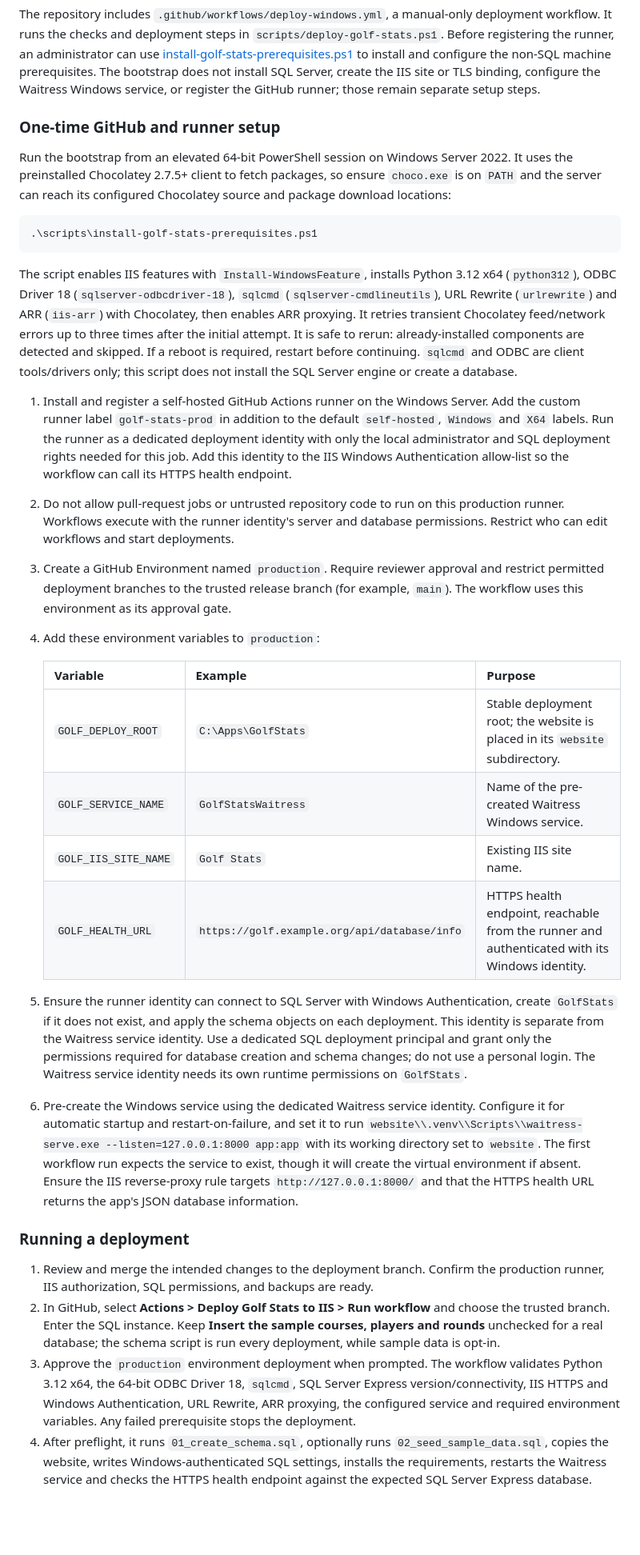
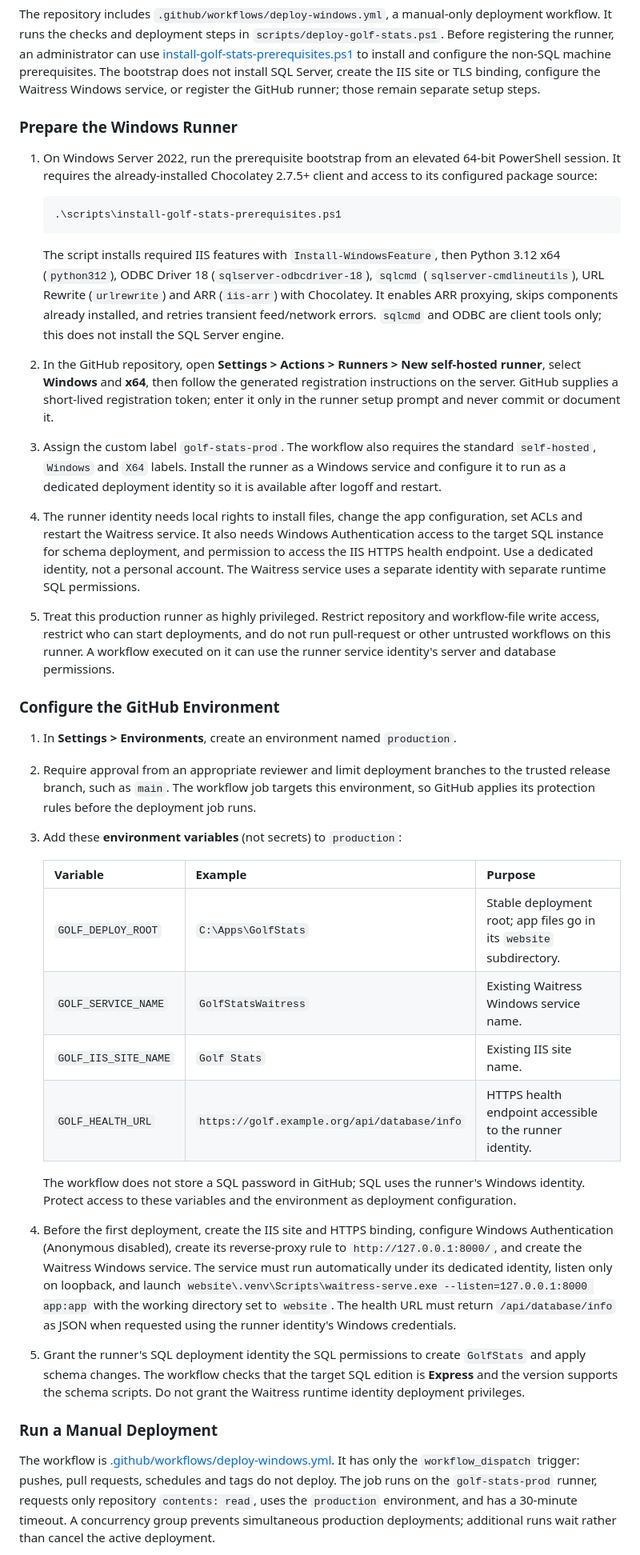
Before and after one commit to mahamlyn/golf-stats-app, a Markdown page: documentation/iis-sql-express-deployment.md, the part around one of its changes. Shown at 80% size. Rendered like a GitHub page; blank space fills up the shorter version.

Commit message:
Enhance deployment documentation for Windows runner setup and GitHub environment configuration

````diff
--- a/documentation/iis-sql-express-deployment.md
+++ b/documentation/iis-sql-express-deployment.md
@@ -82,35 +82,38 @@ Host the app at the IIS site's root, such as `https://golf.example.org/`, rather
 
 The repository includes `.github/workflows/deploy-windows.yml`, a manual-only deployment workflow. It runs the checks and deployment steps in `scripts/deploy-golf-stats.ps1`. Before registering the runner, an administrator can use [install-golf-stats-prerequisites.ps1](../scripts/install-golf-stats-prerequisites.ps1) to install and configure the non-SQL machine prerequisites. The bootstrap does not install SQL Server, create the IIS site or TLS binding, configure the Waitress Windows service, or register the GitHub runner; those remain separate setup steps.
 
-### One-time GitHub and runner setup
+### Prepare the Windows Runner
 
-Run the bootstrap from an elevated 64-bit PowerShell session on Windows Server 2022. It uses the preinstalled Chocolatey 2.7.5+ client to fetch packages, so ensure `choco.exe` is on `PATH` and the server can reach its configured Chocolatey source and package download locations:
+1. On Windows Server 2022, run the prerequisite bootstrap from an elevated 64-bit PowerShell session. It requires the already-installed Chocolatey 2.7.5+ client and access to its configured package source:
 
-```powershell
-.\scripts\install-golf-stats-prerequisites.ps1
-```
+   ```powershell
+   .\scripts\install-golf-stats-prerequisites.ps1
+   ```
 
-The script enables IIS features with `Install-WindowsFeature`, installs Python 3.12 x64 (`python312`), ODBC Driver 18 (`sqlserver-odbcdriver-18`), `sqlcmd` (`sqlserver-cmdlineutils`), URL Rewrite (`urlrewrite`) and ARR (`iis-arr`) with Chocolatey, then enables ARR proxying. It retries transient Chocolatey feed/network errors up to three times after the initial attempt. It is safe to rerun: already-installed components are detected and skipped. If a reboot is required, restart before continuing. `sqlcmd` and ODBC are client tools/drivers only; this script does not install the SQL Server engine or create a database.
+   The script installs required IIS features with `Install-WindowsFeature`, then Python 3.12 x64 (`python312`), ODBC Driver 18 (`sqlserver-odbcdriver-18`), `sqlcmd` (`sqlserver-cmdlineutils`), URL Rewrite (`urlrewrite`) and ARR (`iis-arr`) with Chocolatey. It enables ARR proxying, skips components already installed, and retries transient feed/network errors. `sqlcmd` and ODBC are client tools only; this does not install the SQL Server engine.
+2. In the GitHub repository, open **Settings > Actions > Runners > New self-hosted runner**, select **Windows** and **x64**, then follow the generated registration instructions on the server. GitHub supplies a short-lived registration token; enter it only in the runner setup prompt and never commit or document it.
+3. Assign the custom label `golf-stats-prod`. The workflow also requires the standard `self-hosted`, `Windows` and `X64` labels. Install the runner as a Windows service and configure it to run as a dedicated deployment identity so it is available after logoff and restart.
+4. The runner identity needs local rights to install files, change the app configuration, set ACLs and restart the Waitress service. It also needs Windows Authentication access to the target SQL instance for schema deployment, and permission to access the IIS HTTPS health endpoint. Use a dedicated identity, not a personal account. The Waitress service uses a separate identity with separate runtime SQL permissions.
+5. Treat this production runner as highly privileged. Restrict repository and workflow-file write access, restrict who can start deployments, and do not run pull-request or other untrusted workflows on this runner. A workflow executed on it can use the runner service identity's server and database permissions.
 
-1. Install and register a self-hosted GitHub Actions runner on the Windows Server. Add the custom runner label `golf-stats-prod` in addition to the default `self-hosted`, `Windows` and `X64` labels. Run the runner as a dedicated deployment identity with only the local administrator and SQL deployment rights needed for this job. Add this identity to the IIS Windows Authentication allow-list so the workflow can call its HTTPS health endpoint.
-2. Do not allow pull-request jobs or untrusted repository code to run on this production runner. Workflows execute with the runner identity's server and database permissions. Restrict who can edit workflows and start deployments.
-3. Create a GitHub Environment named `production`. Require reviewer approval and restrict permitted deployment branches to the trusted release branch (for example, `main`). The workflow uses this environment as its approval gate.
-4. Add these environment variables to `production`:
+### Configure the GitHub Environment
+
+1. In **Settings > Environments**, create an environment named `production`.
+2. Require approval from an appropriate reviewer and limit deployment branches to the trusted release branch, such as `main`. The workflow job targets this environment, so GitHub applies its protection rules before the deployment job runs.
+3. Add these **environment variables** (not secrets) to `production`:
 
    | Variable | Example | Purpose |
    | --- | --- | --- |
-   | `GOLF_DEPLOY_ROOT` | `C:\Apps\GolfStats` | Stable deployment root; the website is placed in its `website` subdirectory. |
-   | `GOLF_SERVICE_NAME` | `GolfStatsWaitress` | Name of the pre-created Waitress Windows service. |
+   | `GOLF_DEPLOY_ROOT` | `C:\Apps\GolfStats` | Stable deployment root; app files go in its `website` subdirectory. |
+   | `GOLF_SERVICE_NAME` | `GolfStatsWaitress` | Existing Waitress Windows service name. |
    | `GOLF_IIS_SITE_NAME` | `Golf Stats` | Existing IIS site name. |
-   | `GOLF_HEALTH_URL` | `https://golf.example.org/api/database/info` | HTTPS health endpoint, reachable from the runner and authenticated with its Windows identity. |
+   | `GOLF_HEALTH_URL` | `https://golf.example.org/api/database/info` | HTTPS health endpoint accessible to the runner identity. |
 
-5. Ensure the runner identity can connect to SQL Server with Windows Authentication, create `GolfStats` if it does not exist, and apply the schema objects on each deployment. This identity is separate from the Waitress service identity. Use a dedicated SQL deployment principal and grant only the permissions required for database creation and schema changes; do not use a personal login. The Waitress service identity needs its own runtime permissions on `GolfStats`.
-6. Pre-create the Windows service using the dedicated Waitress service identity. Configure it for automatic startup and restart-on-failure, and set it to run `website\\.venv\\Scripts\\waitress-serve.exe --listen=127.0.0.1:8000 app:app` with its working directory set to `website`. The first workflow run expects the service to exist, though it will create the virtual environment if absent. Ensure the IIS reverse-proxy rule targets `http://127.0.0.1:8000/` and that the HTTPS health URL returns the app's JSON database information.
+   The workflow does not store a SQL password in GitHub; SQL uses the runner's Windows identity. Protect access to these variables and the environment as deployment configuration.
+4. Before the first deployment, create the IIS site and HTTPS binding, configure Windows Authentication (Anonymous disabled), create its reverse-proxy rule to `http://127.0.0.1:8000/`, and create the Waitress Windows service. The service must run automatically under its dedicated identity, listen only on loopback, and launch `website\.venv\Scripts\waitress-serve.exe --listen=127.0.0.1:8000 app:app` with the working directory set to `website`. The health URL must return `/api/database/info` as JSON when requested using the runner identity's Windows credentials.
+5. Grant the runner's SQL deployment identity the SQL permissions to create `GolfStats` and apply schema changes. The workflow checks that the target SQL edition is **Express** and the version supports the schema scripts. Do not grant the Waitress runtime identity deployment privileges.
 
-### Running a deployment
+### Run a Manual Deployment
 
-1. Review and merge the intended changes to the deployment branch. Confirm the production runner, IIS authorization, SQL permissions, and backups are ready.
-2. In GitHub, select **Actions > Deploy Golf Stats to IIS > Run workflow** and choose the trusted branch. Enter the SQL instance. Keep **Insert the sample courses, players and rounds** unchecked for a real database; the schema script is run every deployment, while sample data is opt-in.
-3. Approve the `production` environment deployment when prompted. The workflow validates Python 3.12 x64, the 64-bit ODBC Driver 18, `sqlcmd`, SQL Server Express version/connectivity, IIS HTTPS and Windows Authentication, URL Rewrite, ARR proxying, the configured service and required environment variables. Any failed prerequisite stops the deployment.
-4. After preflight, it runs `01_create_schema.sql`, optionally runs `02_seed_sample_data.sql`, copies the website, writes Windows-authenticated SQL settings, installs the requirements, restarts the Waitress service and checks the HTTPS health endpoint against the expected SQL Server Express database.
+The workflow is [.github/workflows/deploy-windows.yml](../.github/workflows/deploy-windows.yml). It has only the `workflow_dispatch` trigger: pushes, pull requests, schedules and tags do not deploy. The job runs on the `golf-stats-prod` runner, requests only repository `contents: read`, uses the `production` environment, and has a 30-minute timeout. A concurrency group prevents simultaneous production deployments; additional runs wait rather than cancel the active deployment.
 
````
Also changed, not shown: other parts of documentation/iis-sql-express-deployment.md (+26 -2 lines).
